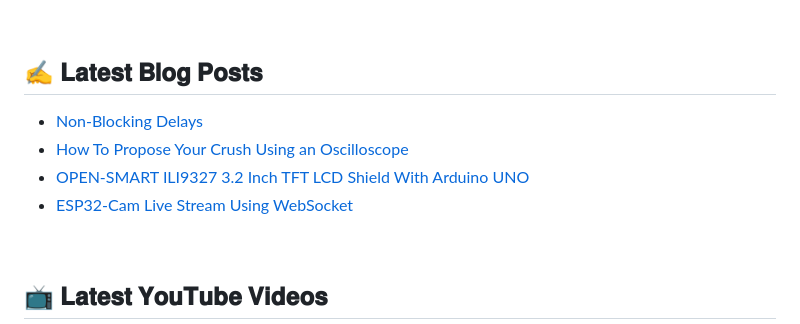
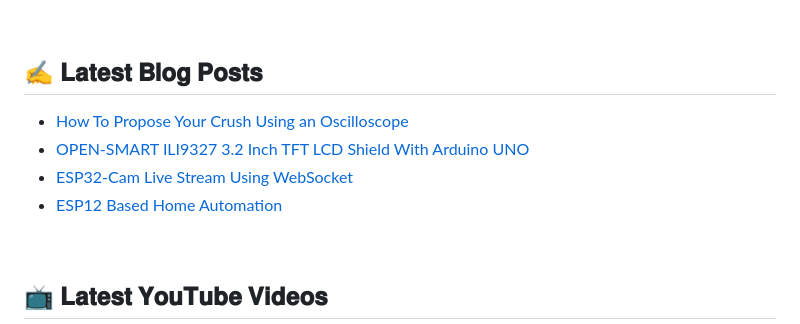
Before and after one commit to e-labInnovations/e-labInnovations, a Markdown page: README.md, the part around the change. GitHub-like rendering.

Commit message:
Updated with the latest blog posts

```diff
--- a/README.md
+++ b/README.md
@@ -158,10 +158,10 @@
 
 ## :writing_hand: 𝐋𝐚𝐭𝐞𝐬𝐭 𝐁𝐥𝐨𝐠 𝐏𝐨𝐬𝐭𝐬
 <!-- BLOG-POST-LIST:START -->
-- [Non-Blocking Delays](https://elabins.com/code_snippets/non-blocking-delays/)
 - [How To Propose Your Crush Using an Oscilloscope](https://elabins.com/2022/10/17/how-to-propose-your-crush-using-an-oscilloscope/)
 - [OPEN-SMART ILI9327 3.2 Inch TFT LCD Shield With Arduino UNO](https://elabins.com/2022/09/25/open-smart-ili9327-3-2-inch-tft-lcd-shield-with-arduino-uno/)
 - [ESP32-Cam Live Stream Using WebSocket](https://elabins.com/2022/05/05/esp32-cam-live-stream-using-websocket/)
+- [ESP12 Based Home Automation](https://elabins.com/2022/02/05/esp12-based-home-automation/)
 <!-- BLOG-POST-LIST:END -->
 
 <br />
```
